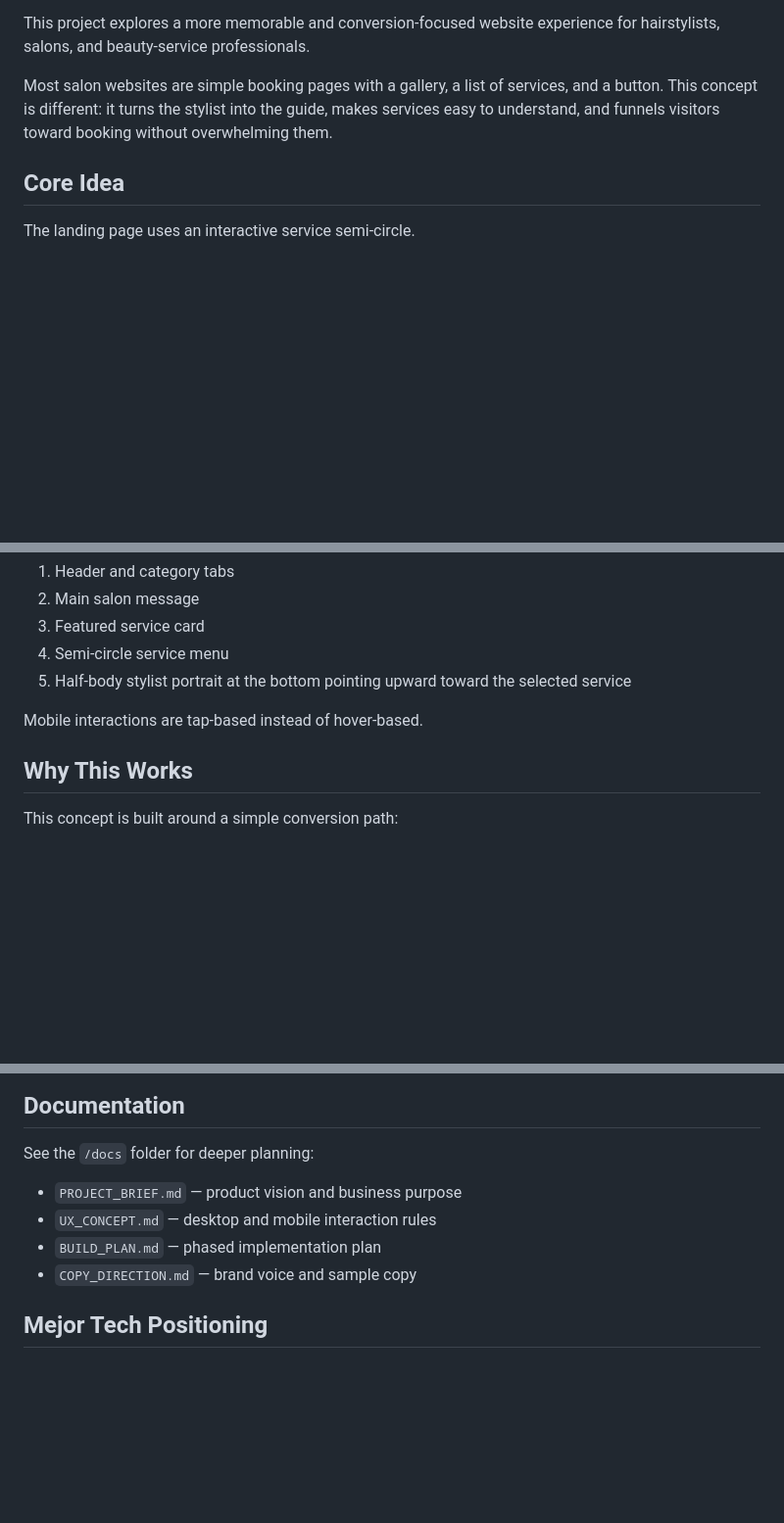
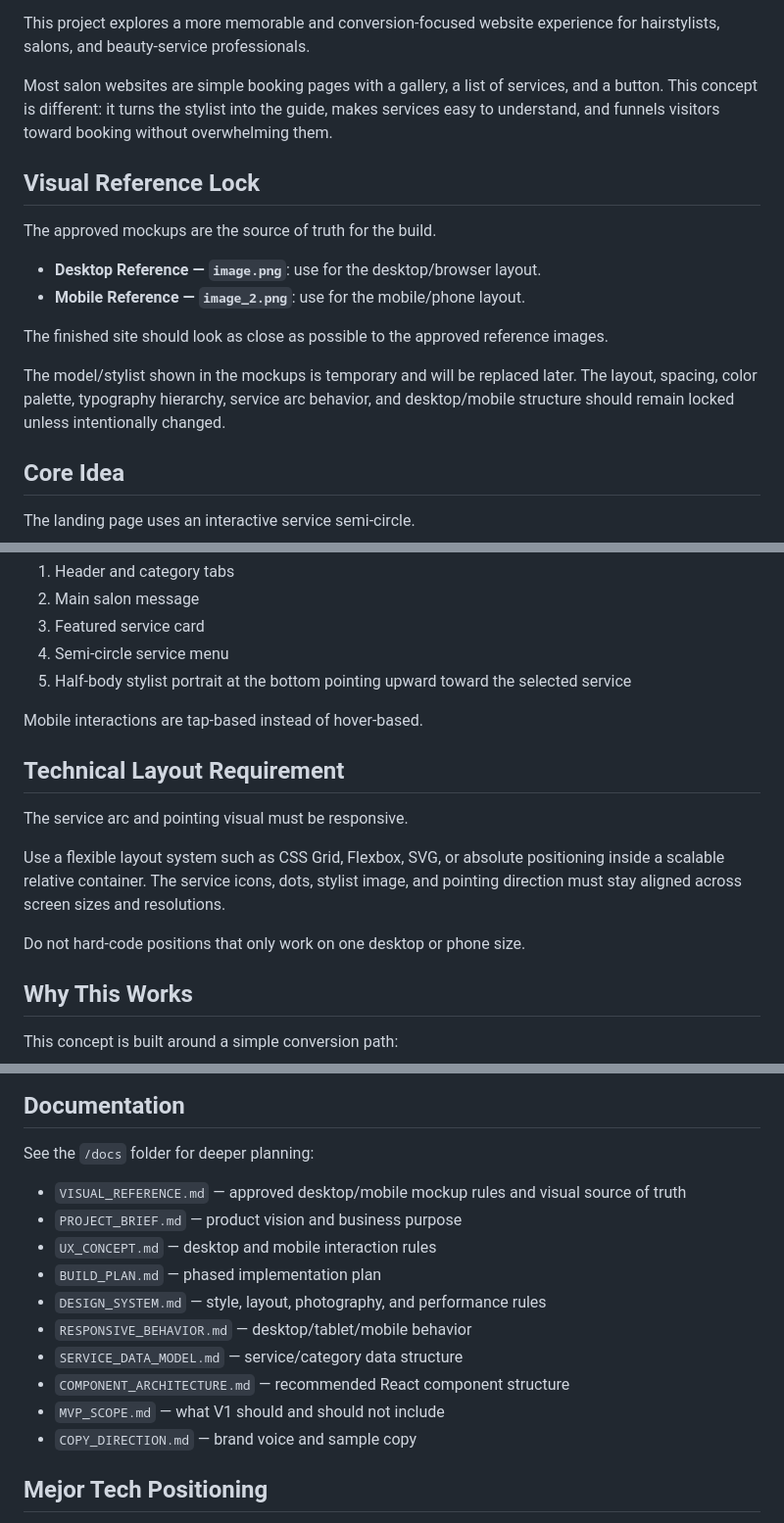
Before and after one commit to Emanuel628/Hair-Salon, a Markdown page: README.md, 3 parts joined by grey strips. Shown at 98% size. GitHub-like rendering; blank space fills up the shorter version.

Commit message:
Update README with visual reference requirements

```diff
--- a/README.md
+++ b/README.md
@@ -7,6 +7,17 @@ A premium, interactive salon website concept by **Mejor Tech**.
 This project explores a more memorable and conversion-focused website experience for hairstylists, salons, and beauty-service professionals.
 
 Most salon websites are simple booking pages with a gallery, a list of services, and a button. This concept is different: it turns the stylist into the guide, makes services easy to understand, and funnels visitors toward booking without overwhelming them.
+
+## Visual Reference Lock
+
+The approved mockups are the source of truth for the build.
+
+- **Desktop Reference — `image.png`**: use for the desktop/browser layout.
+- **Mobile Reference — `image_2.png`**: use for the mobile/phone layout.
+
+The finished site should look as close as possible to the approved reference images.
+
+The model/stylist shown in the mockups is temporary and will be replaced later. The layout, spacing, color palette, typography hierarchy, service arc behavior, and desktop/mobile structure should remain locked unless intentionally changed.
 
 ## Core Idea
 
@@ -51,6 +62,14 @@ The desktop layout does not directly translate to mobile, so the mobile version
 5. Half-body stylist portrait at the bottom pointing upward toward the selected service
 
 Mobile interactions are tap-based instead of hover-based.
+
+## Technical Layout Requirement
+
+The service arc and pointing visual must be responsive.
+
+Use a flexible layout system such as CSS Grid, Flexbox, SVG, or absolute positioning inside a scalable relative container. The service icons, dots, stylist image, and pointing direction must stay aligned across screen sizes and resolutions.
+
+Do not hard-code positions that only work on one desktop or phone size.
 
 ## Why This Works
 
@@ -106,9 +125,15 @@ Recommended starting stack:
 
 See the `/docs` folder for deeper planning:
 
+- `VISUAL_REFERENCE.md` — approved desktop/mobile mockup rules and visual source of truth
 - `PROJECT_BRIEF.md` — product vision and business purpose
 - `UX_CONCEPT.md` — desktop and mobile interaction rules
 - `BUILD_PLAN.md` — phased implementation plan
+- `DESIGN_SYSTEM.md` — style, layout, photography, and performance rules
+- `RESPONSIVE_BEHAVIOR.md` — desktop/tablet/mobile behavior
+- `SERVICE_DATA_MODEL.md` — service/category data structure
+- `COMPONENT_ARCHITECTURE.md` — recommended React component structure
+- `MVP_SCOPE.md` — what V1 should and should not include
 - `COPY_DIRECTION.md` — brand voice and sample copy
 
 ## Mejor Tech Positioning
```
